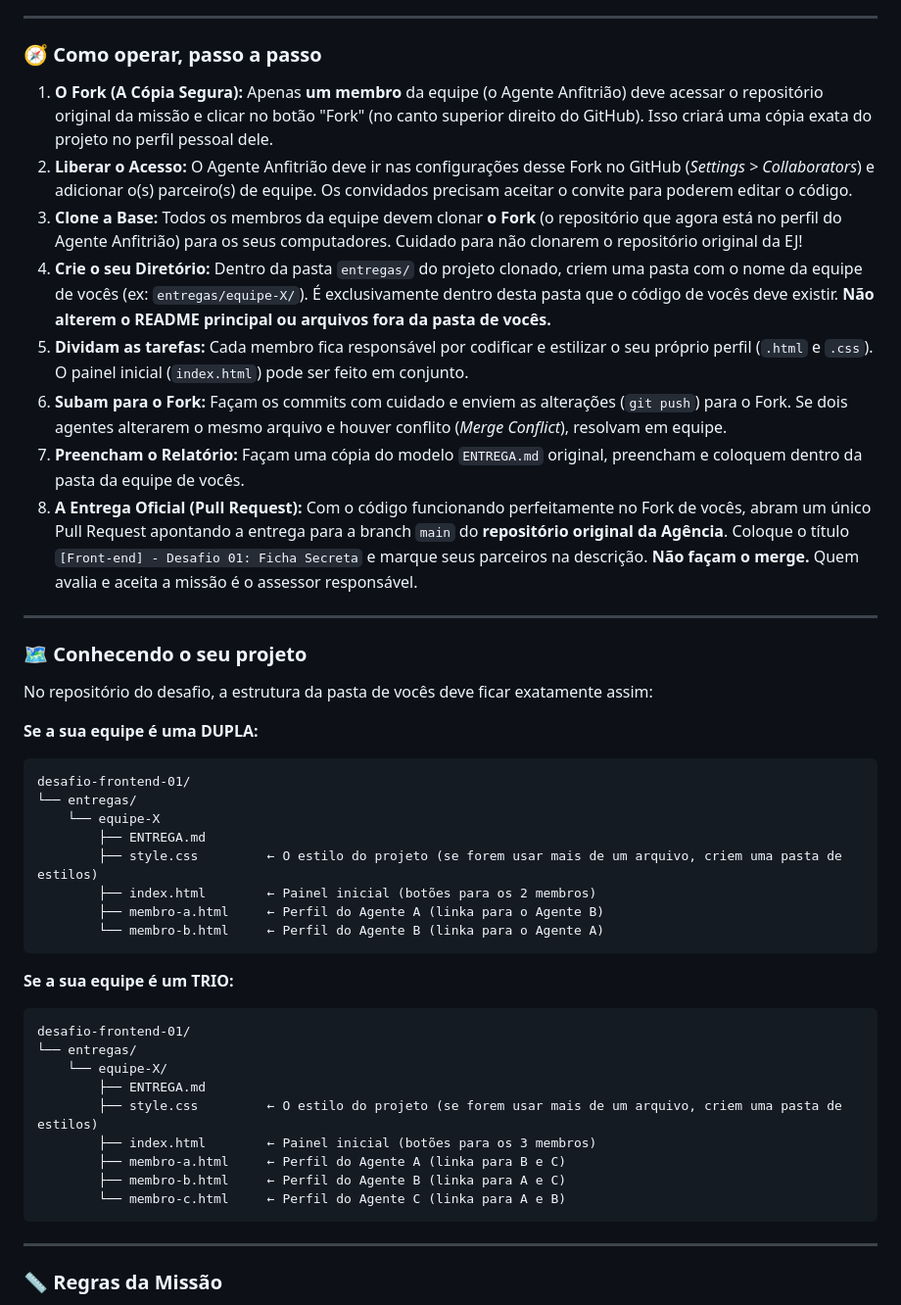
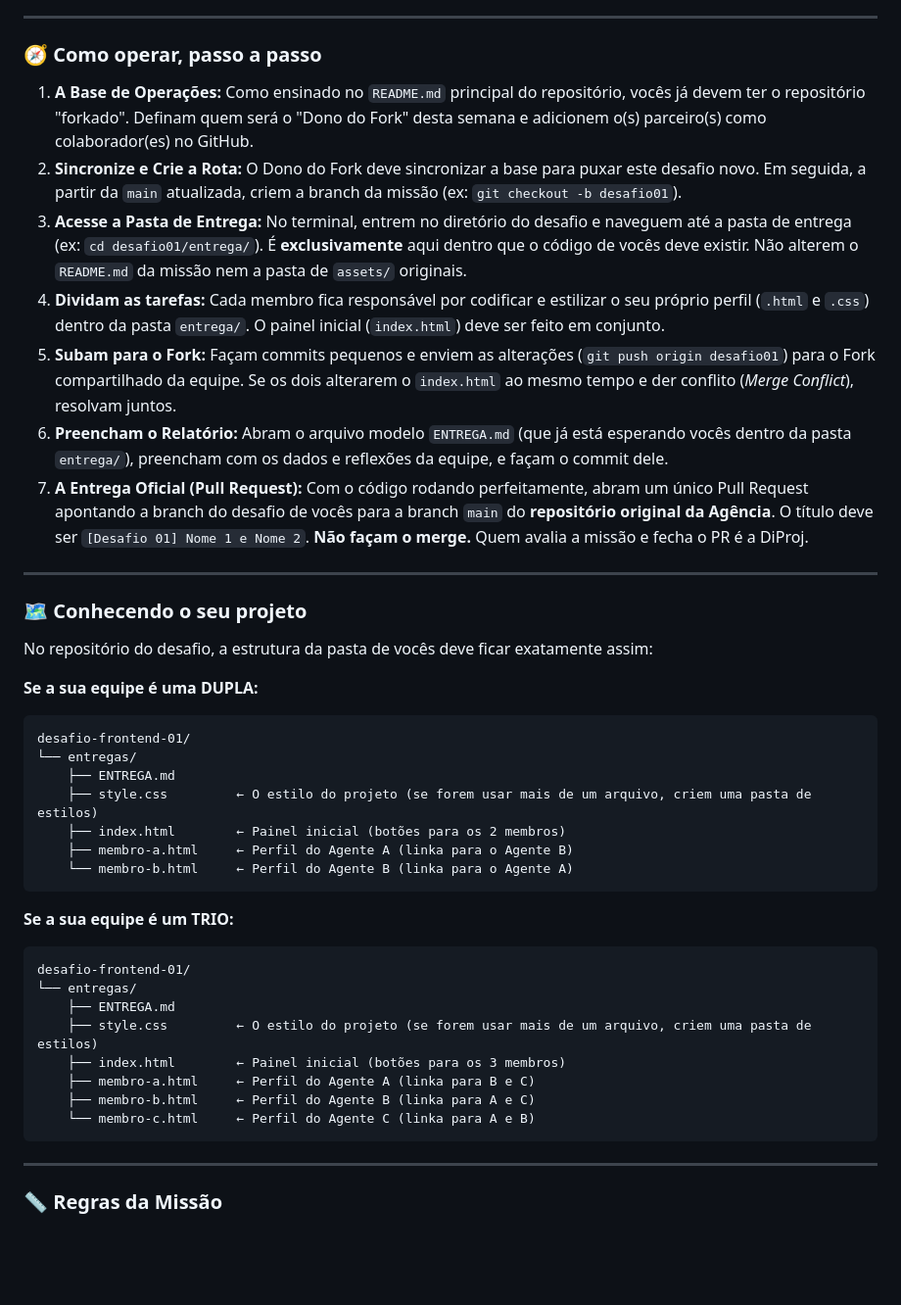
Before and after one commit to Flyxs/desafios-frontend, a Markdown page: desafio01/README.md, the part around the change. Shown at 98% size. Drawn GitHub-style; blank space fills up the shorter version.

Commit message:
docs: corrige instrucoes de como operar

````diff
--- a/desafio01/README.md
+++ b/desafio01/README.md
@@ -57,14 +57,14 @@ Para ganhar o Acesso Liberado, o código de vocês precisa resistir às auditori
 ---
 
 ### 🧭 Como operar, passo a passo
-1. **O Fork (A Cópia Segura):** Apenas **um membro** da equipe (o Agente Anfitrião) deve acessar o repositório original da missão e clicar no botão "Fork" (no canto superior direito do GitHub). Isso criará uma cópia exata do projeto no perfil pessoal dele.
-2. **Liberar o Acesso:** O Agente Anfitrião deve ir nas configurações desse Fork no GitHub (*Settings > Collaborators*) e adicionar o(s) parceiro(s) de equipe. Os convidados precisam aceitar o convite para poderem editar o código.
-3. **Clone a Base:** Todos os membros da equipe devem clonar **o Fork** (o repositório que agora está no perfil do Agente Anfitrião) para os seus computadores. Cuidado para não clonarem o repositório original da EJ!
-4. **Crie o seu Diretório:** Dentro da pasta `entregas/` do projeto clonado, criem uma pasta com o nome da equipe de vocês (ex: `entregas/equipe-X/`). É exclusivamente dentro desta pasta que o código de vocês deve existir. **Não alterem o README principal ou arquivos fora da pasta de vocês.**
-5. **Dividam as tarefas:** Cada membro fica responsável por codificar e estilizar o seu próprio perfil (`.html` e `.css`). O painel inicial (`index.html`) pode ser feito em conjunto.
-6. **Subam para o Fork:** Façam os commits com cuidado e enviem as alterações (`git push`) para o Fork. Se dois agentes alterarem o mesmo arquivo e houver conflito (*Merge Conflict*), resolvam em equipe.
-7. **Preencham o Relatório:** Façam uma cópia do modelo `ENTREGA.md` original, preencham e coloquem dentro da pasta da equipe de vocês.
-8. **A Entrega Oficial (Pull Request):** Com o código funcionando perfeitamente no Fork de vocês, abram um único Pull Request apontando a entrega para a branch `main` do **repositório original da Agência**. Coloque o título `[Front-end] - Desafio 01: Ficha Secreta` e marque seus parceiros na descrição. **Não façam o merge.** Quem avalia e aceita a missão é o assessor responsável.
+
+1. **A Base de Operações:** Como ensinado no `README.md` principal do repositório, vocês já devem ter o repositório "forkado". Definam quem será o "Dono do Fork" desta semana e adicionem o(s) parceiro(s) como colaborador(es) no GitHub.
+2. **Sincronize e Crie a Rota:** O Dono do Fork deve sincronizar a base para puxar este desafio novo. Em seguida, a partir da `main` atualizada, criem a branch da missão (ex: `git checkout -b desafio01`).
+3. **Acesse a Pasta de Entrega:** No terminal, entrem no diretório do desafio e naveguem até a pasta de entrega (ex: `cd desafio01/entrega/`). É **exclusivamente** aqui dentro que o código de vocês deve existir. Não alterem o `README.md` da missão nem a pasta de `assets/` originais.
+4. **Dividam as tarefas:** Cada membro fica responsável por codificar e estilizar o seu próprio perfil (`.html` e `.css`) dentro da pasta `entrega/`. O painel inicial (`index.html`) deve ser feito em conjunto.
+5. **Subam para o Fork:** Façam commits pequenos e enviem as alterações (`git push origin desafio01`) para o Fork compartilhado da equipe. Se os dois alterarem o `index.html` ao mesmo tempo e der conflito (*Merge Conflict*), resolvam juntos.
+6. **Preencham o Relatório:** Abram o arquivo modelo `ENTREGA.md` (que já está esperando vocês dentro da pasta `entrega/`), preencham com os dados e reflexões da equipe, e façam o commit dele.
+7. **A Entrega Oficial (Pull Request):** Com o código rodando perfeitamente, abram um único Pull Request apontando a branch do desafio de vocês para a branch `main` do **repositório original da Agência**. O título deve ser `[Desafio 01] Nome 1 e Nome 2`. **Não façam o merge.** Quem avalia a missão e fecha o PR é a DiProj.
 
 ---
 
@@ -75,25 +75,23 @@ No repositório do desafio, a estrutura da pasta de vocês deve ficar exatamente
 ```text
 desafio-frontend-01/
 └── entregas/
-    └── equipe-X
-        ├── ENTREGA.md
-        ├── style.css         ← O estilo do projeto (se forem usar mais de um arquivo, criem uma pasta de estilos)
-        ├── index.html        ← Painel inicial (botões para os 2 membros)
-        ├── membro-a.html     ← Perfil do Agente A (linka para o Agente B)
-        └── membro-b.html     ← Perfil do Agente B (linka para o Agente A)
+    ├── ENTREGA.md
+    ├── style.css         ← O estilo do projeto (se forem usar mais de um arquivo, criem uma pasta de estilos)
+    ├── index.html        ← Painel inicial (botões para os 2 membros)
+    ├── membro-a.html     ← Perfil do Agente A (linka para o Agente B)
+    └── membro-b.html     ← Perfil do Agente B (linka para o Agente A)
 ```
 
 **Se a sua equipe é um TRIO:**
 ```text
 desafio-frontend-01/
 └── entregas/
-    └── equipe-X/
-        ├── ENTREGA.md
-        ├── style.css         ← O estilo do projeto (se forem usar mais de um arquivo, criem uma pasta de estilos)
-        ├── index.html        ← Painel inicial (botões para os 3 membros)
-        ├── membro-a.html     ← Perfil do Agente A (linka para B e C)
-        ├── membro-b.html     ← Perfil do Agente B (linka para A e C)
-        └── membro-c.html     ← Perfil do Agente C (linka para A e B)
+    ├── ENTREGA.md
+    ├── style.css         ← O estilo do projeto (se forem usar mais de um arquivo, criem uma pasta de estilos)
+    ├── index.html        ← Painel inicial (botões para os 3 membros)
+    ├── membro-a.html     ← Perfil do Agente A (linka para B e C)
+    ├── membro-b.html     ← Perfil do Agente B (linka para A e C)
+    └── membro-c.html     ← Perfil do Agente C (linka para A e B)
 ```
 
 ---
````
